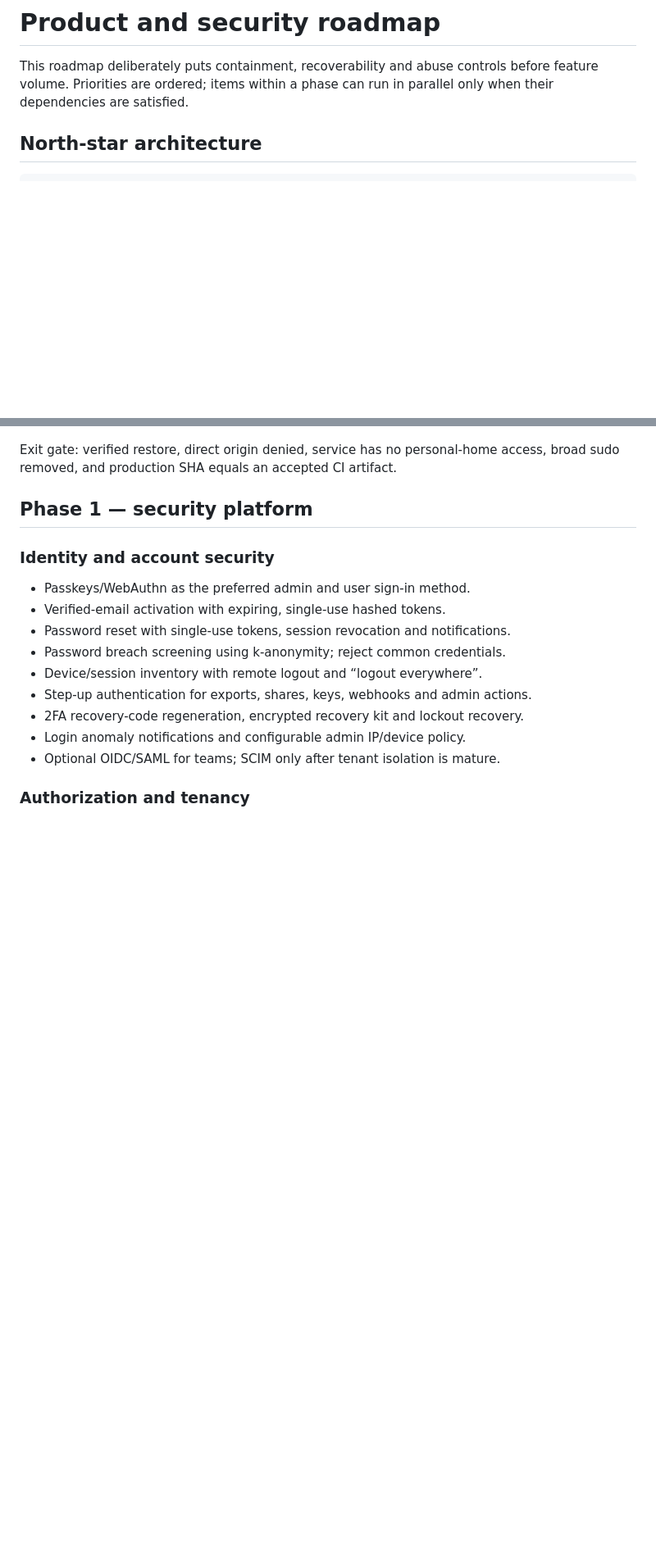
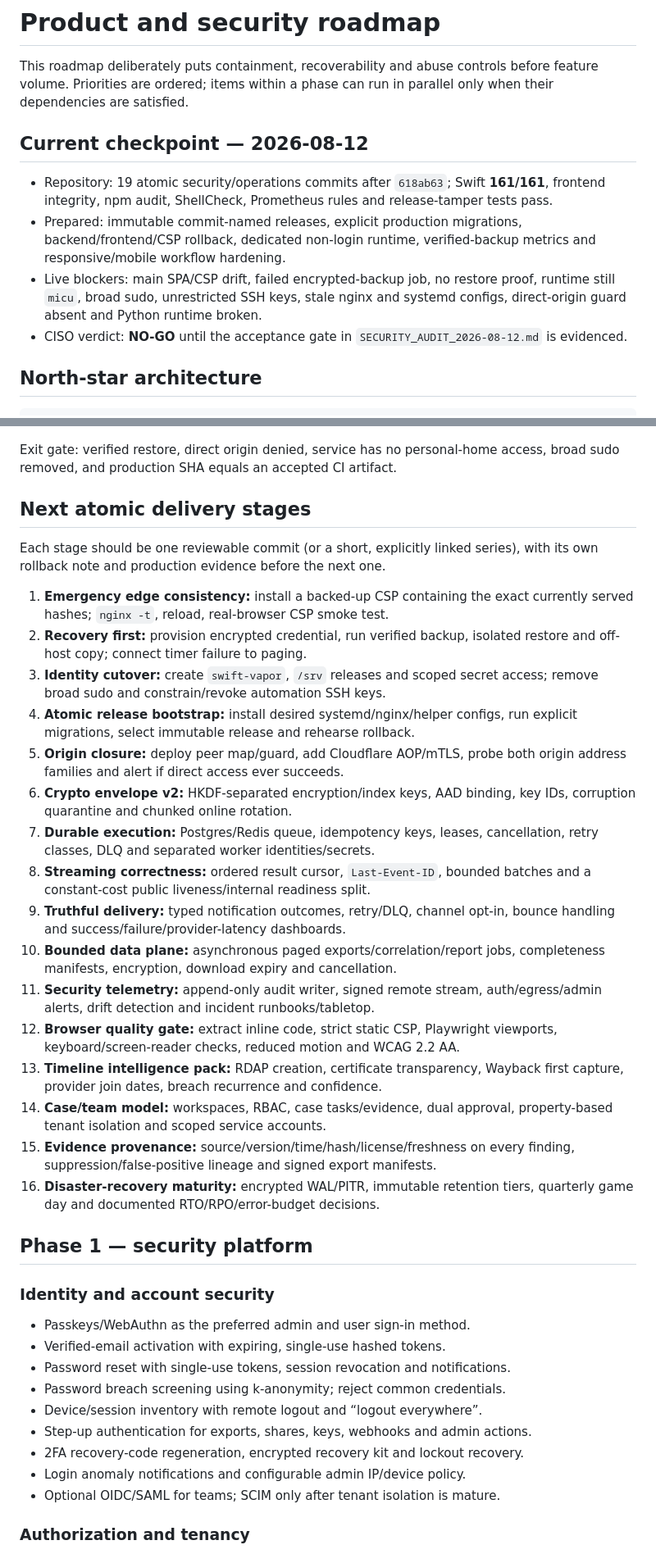
Before and after one commit to Alexandru2984/Digital-Footprint-Tracker, a Markdown page: docs/ROADMAP.md, 2 parts joined by grey strips. Shown at 82% size. Drawn GitHub-style; blank space fills up the shorter version.

```diff
--- a/docs/ROADMAP.md
+++ b/docs/ROADMAP.md
@@ -3,6 +3,20 @@
 This roadmap deliberately puts containment, recoverability and abuse controls
 before feature volume. Priorities are ordered; items within a phase can run in
 parallel only when their dependencies are satisfied.
+
+## Current checkpoint — 2026-08-12
+
+- Repository: 19 atomic security/operations commits after `618ab63`; Swift
+  **161/161**, frontend integrity, npm audit, ShellCheck, Prometheus rules and
+  release-tamper tests pass.
+- Prepared: immutable commit-named releases, explicit production migrations,
+  backend/frontend/CSP rollback, dedicated non-login runtime, verified-backup
+  metrics and responsive/mobile workflow hardening.
+- Live blockers: main SPA/CSP drift, failed encrypted-backup job, no restore
+  proof, runtime still `micu`, broad sudo, unrestricted SSH keys, stale nginx and
+  systemd configs, direct-origin guard absent and Python runtime broken.
+- CISO verdict: **NO-GO** until the acceptance gate in
+  `SECURITY_AUDIT_2026-08-12.md` is evidenced.
 
 ## North-star architecture
 
@@ -45,6 +61,44 @@ secrets, and have per-plugin egress allowlists and resource budgets.
 
 Exit gate: verified restore, direct origin denied, service has no personal-home
 access, broad sudo removed, and production SHA equals an accepted CI artifact.
+
+## Next atomic delivery stages
+
+Each stage should be one reviewable commit (or a short, explicitly linked
+series), with its own rollback note and production evidence before the next one.
+
+1. **Emergency edge consistency:** install a backed-up CSP containing the exact
+   currently served hashes; `nginx -t`, reload, real-browser CSP smoke test.
+2. **Recovery first:** provision encrypted credential, run verified backup,
+   isolated restore and off-host copy; connect timer failure to paging.
+3. **Identity cutover:** create `swift-vapor`, `/srv` releases and scoped secret
+   access; remove broad sudo and constrain/revoke automation SSH keys.
+4. **Atomic release bootstrap:** install desired systemd/nginx/helper configs,
+   run explicit migrations, select immutable release and rehearse rollback.
+5. **Origin closure:** deploy peer map/guard, add Cloudflare AOP/mTLS, probe both
+   origin address families and alert if direct access ever succeeds.
+6. **Crypto envelope v2:** HKDF-separated encryption/index keys, AAD binding,
+   key IDs, corruption quarantine and chunked online rotation.
+7. **Durable execution:** Postgres/Redis queue, idempotency keys, leases,
+   cancellation, retry classes, DLQ and separated worker identities/secrets.
+8. **Streaming correctness:** ordered result cursor, `Last-Event-ID`, bounded
+   batches and a constant-cost public liveness/internal readiness split.
+9. **Truthful delivery:** typed notification outcomes, retry/DLQ, channel opt-in,
+   bounce handling and success/failure/provider-latency dashboards.
+10. **Bounded data plane:** asynchronous paged exports/correlation/report jobs,
+    completeness manifests, encryption, download expiry and cancellation.
+11. **Security telemetry:** append-only audit writer, signed remote stream,
+    auth/egress/admin alerts, drift detection and incident runbooks/tabletop.
+12. **Browser quality gate:** extract inline code, strict static CSP, Playwright
+    viewports, keyboard/screen-reader checks, reduced motion and WCAG 2.2 AA.
+13. **Timeline intelligence pack:** RDAP creation, certificate transparency,
+    Wayback first capture, provider join dates, breach recurrence and confidence.
+14. **Case/team model:** workspaces, RBAC, case tasks/evidence, dual approval,
+    property-based tenant isolation and scoped service accounts.
+15. **Evidence provenance:** source/version/time/hash/license/freshness on every
+    finding, suppression/false-positive lineage and signed export manifests.
+16. **Disaster-recovery maturity:** encrypted WAL/PITR, immutable retention tiers,
+    quarterly game day and documented RTO/RPO/error-budget decisions.
 
 ## Phase 1 — security platform
 
```
Also changed, not shown: other parts of docs/ROADMAP.md (+26 -11 lines), README.md (+9 -7 lines), docs/SECURITY_AUDIT_2026-08-12.md (added, +356 -0 lines).
